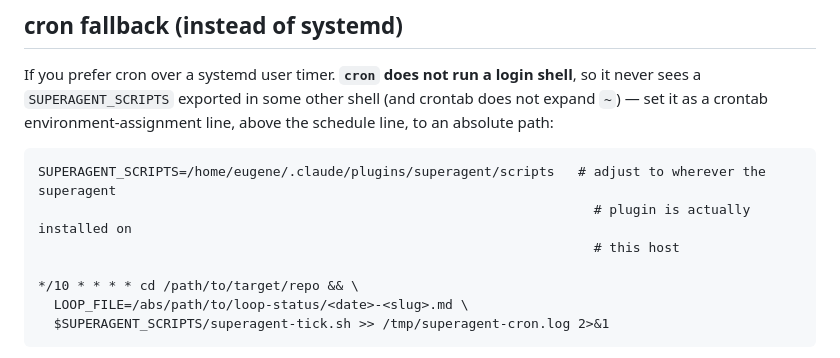
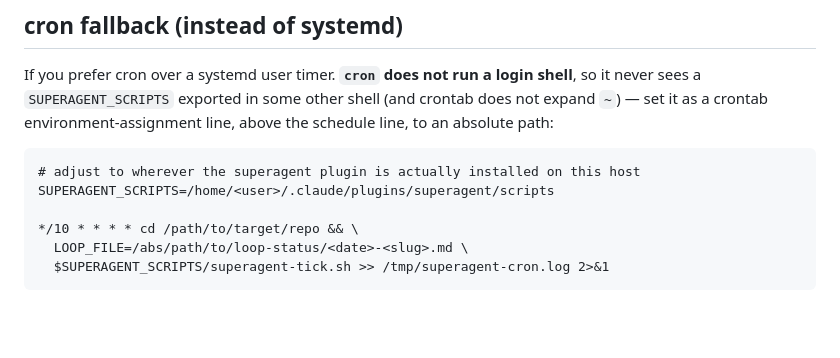
Before and after one commit to blackterrarium/superagent-plugin, a Markdown page: scripts/README.md, the part around the change. GitHub-like rendering; blank space fills up the shorter version.

Commit message:
fix(docs): move crontab env-line comment off the assignment
Vixie/Debian cron does not strip trailing comments from an env
assignment line, so a same-line "# adjust..." comment after
SUPERAGENT_SCRIPTS=... becomes part of the variable's value and every
tick fires against a non-existent path. Move the comment to its own
line above the assignment, and use the placeholder form
/home/<user>/... instead of a personal path.

````diff
--- a/scripts/README.md
+++ b/scripts/README.md
@@ -228,9 +228,8 @@ If you prefer cron over a systemd user timer. **`cron` does not run a login shel
 crontab environment-assignment line, above the schedule line, to an absolute path:
 
 ```cron
-SUPERAGENT_SCRIPTS=/home/eugene/.claude/plugins/superagent/scripts   # adjust to wherever the superagent
-                                                                       # plugin is actually installed on
-                                                                       # this host
+# adjust to wherever the superagent plugin is actually installed on this host
+SUPERAGENT_SCRIPTS=/home/<user>/.claude/plugins/superagent/scripts
 
 */10 * * * * cd /path/to/target/repo && \
   LOOP_FILE=/abs/path/to/loop-status/<date>-<slug>.md \
````
